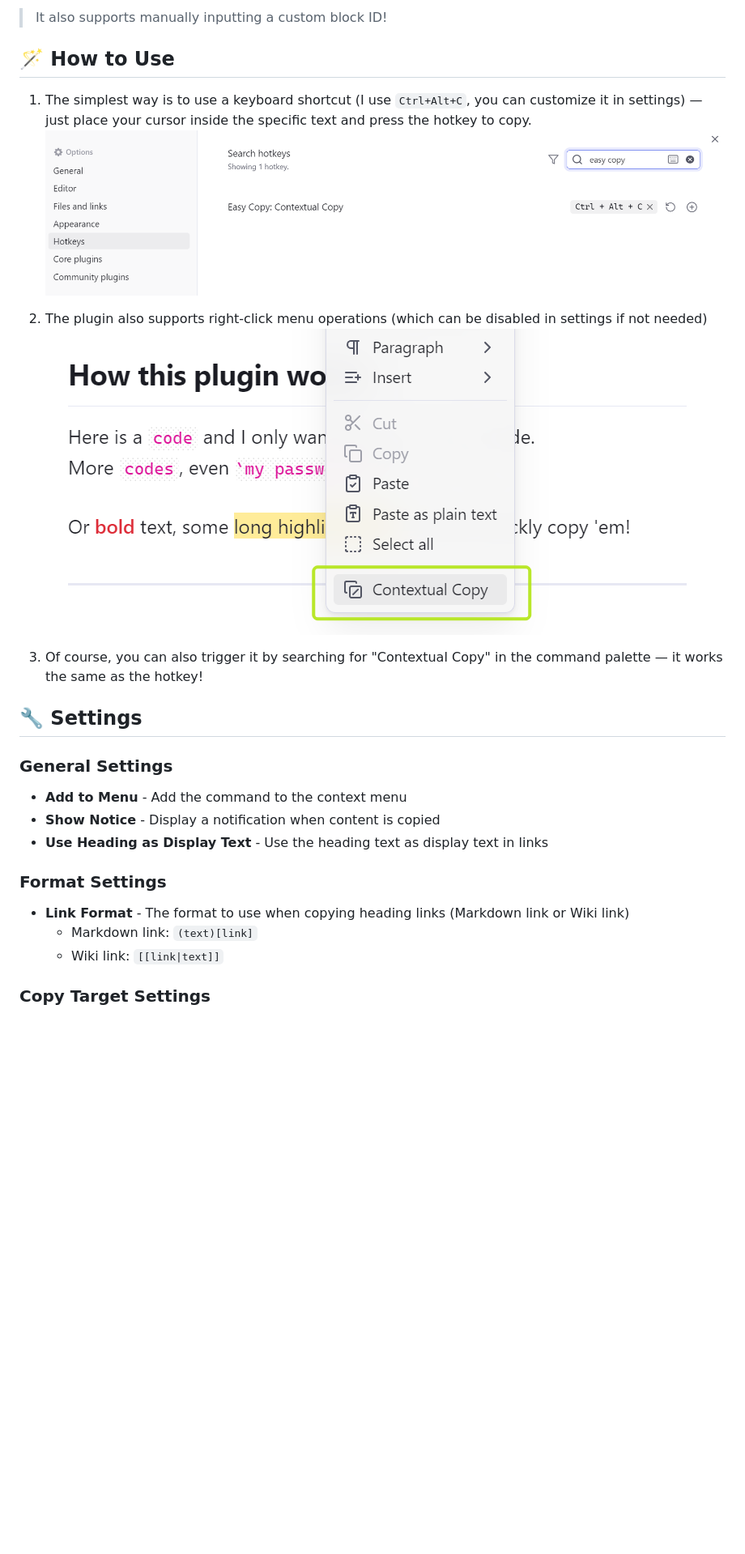
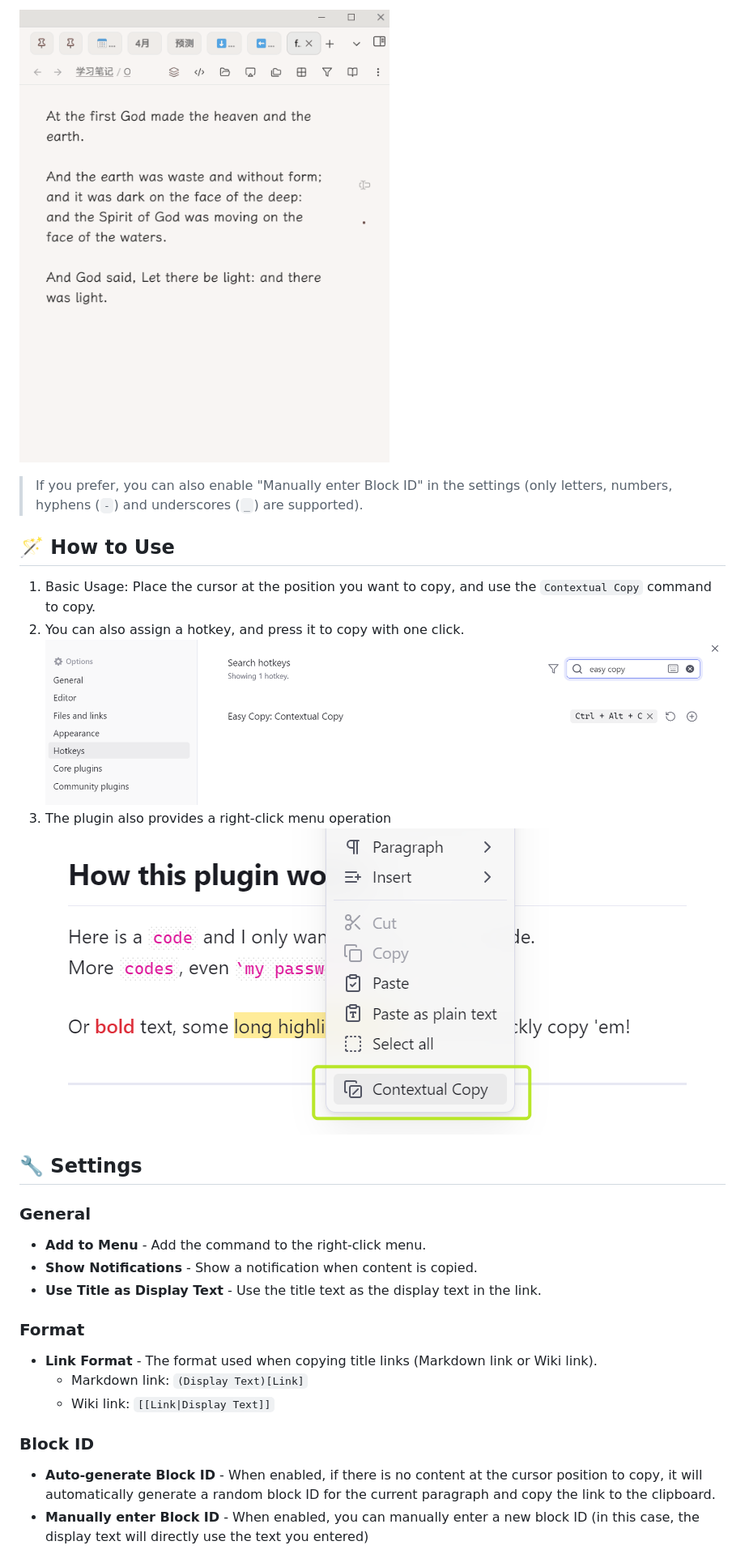
Before and after one commit to Moyf/easy-copy, a Markdown page: README.md, the part around one of its changes. Shown at 81% size. Drawn GitHub-style; pictures changed too: assets/copy-block-id.gif (added); blank space fills up the shorter version.

Commit message:
docs: update README

```diff
--- a/README.md
+++ b/README.md
@@ -63,31 +64,30 @@ When your cursor is in a position with no content to copy, it will automatically
 
->  It also supports manually inputting a custom block ID!
+![copy-block-id](assets/copy-block-id.gif)
 
-
+> If you prefer, you can also enable "Manually enter Block ID" in the settings (only letters, numbers, hyphens (`-`) and underscores (`_`) are supported).
 
 ## 🪄 How to Use
 
-1. The simplest way is to use a keyboard shortcut (I use `Ctrl+Alt+C`, you can customize it in settings) — just place your cursor inside the specific text and press the hotkey to copy. ![hotkey](assets/hotkey.png)
-2. The plugin also supports right-click menu operations (which can be disabled in settings if not needed)![menu-item](assets/menu-item.png)
-
-3. Of course, you can also trigger it by searching for "Contextual Copy" in the command palette — it works the same as the hotkey!
-
-
+1. Basic Usage: Place the cursor at the position you want to copy, and use the `Contextual Copy` command to copy.
+2. You can also assign a hotkey, and press it to copy with one click. ![hotkey](assets/hotkey.png)
+3. The plugin also provides a right-click menu operation ![menu-item](assets/menu-item.png)
 
 ## 🔧 Settings
 
-### General Settings
+### General
 
-- **Add to Menu** - Add the command to the context menu
-- **Show Notice** - Display a notification when content is copied
-- **Use Heading as Display Text** - Use the heading text as display text in links
+- **Add to Menu** - Add the command to the right-click menu.
+- **Show Notifications** - Show a notification when content is copied.
+- **Use Title as Display Text** - Use the title text as the display text in the link.
 
-### Format Settings
+### Format
 
-- **Link Format** - The format to use when copying heading links (Markdown link or Wiki link)
-  - Markdown link: `(text)[link]`
-  - Wiki link: `[[link|text]]`
+- **Link Format** - The format used when copying title links (Markdown link or Wiki link).
+  - Markdown link: `(Display Text)[Link]`
+  - Wiki link: `[[Link|Display Text]]`
 
+### Block ID
 
-### Copy Target Settings
+- **Auto-generate Block ID** - When enabled, if there is no content at the cursor position to copy, it will automatically generate a random block ID for the current paragraph and copy the link to the clipboard.
+- **Manually enter Block ID** - When enabled, you can manually enter a new block ID (in this case, the display text will directly use the text you entered)
 
```
Also changed, not shown: other parts of README.md (+25 -27 lines), README-zh.md (+37 -35 lines), 2 other files.
